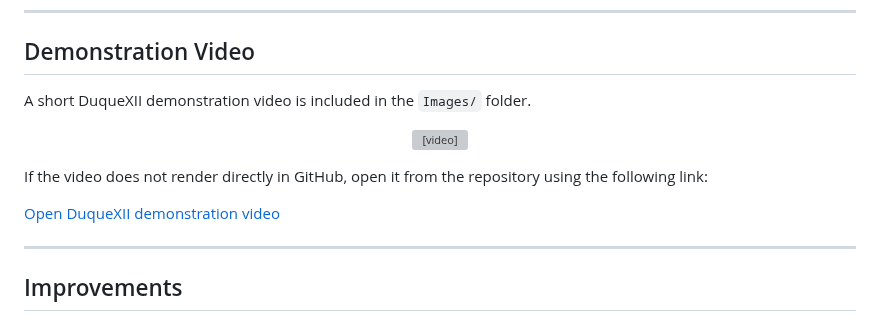
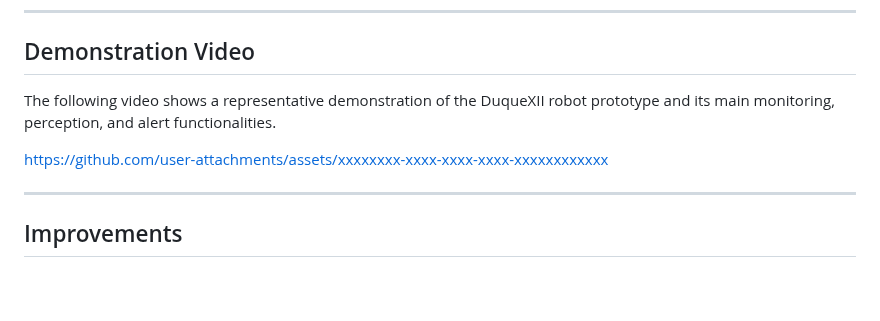
Before and after one commit to LefferTrochez/DuqueXII-Robot, a Markdown page: README.md, the part around one of its changes. GitHub-like rendering; blank space fills up the shorter version; grey boxes are pictures that could not be loaded.

Commit message:
Clean repository

```diff
--- a/README.md
+++ b/README.md
@@ -130,15 +130,9 @@ The original development environment used the following main tools and platforms
 
 ## Demonstration Video
 
-A short DuqueXII demonstration video is included in the `Images/` folder.
+The following video shows a representative demonstration of the DuqueXII robot prototype and its main monitoring, perception, and alert functionalities.
 
-<p align="center">
-  <video src="Images/DuqueXII%204.mp4" controls width="700"></video>
-</p>
-
-If the video does not render directly in GitHub, open it from the repository using the following link:
-
-[Open DuqueXII demonstration video](Images/DuqueXII%204.mp4)
+https://github.com/user-attachments/assets/xxxxxxxx-xxxx-xxxx-xxxx-xxxxxxxxxxxx
 
 ---
 
```
Also changed, not shown: other parts of README.md (+1 -1 lines).
